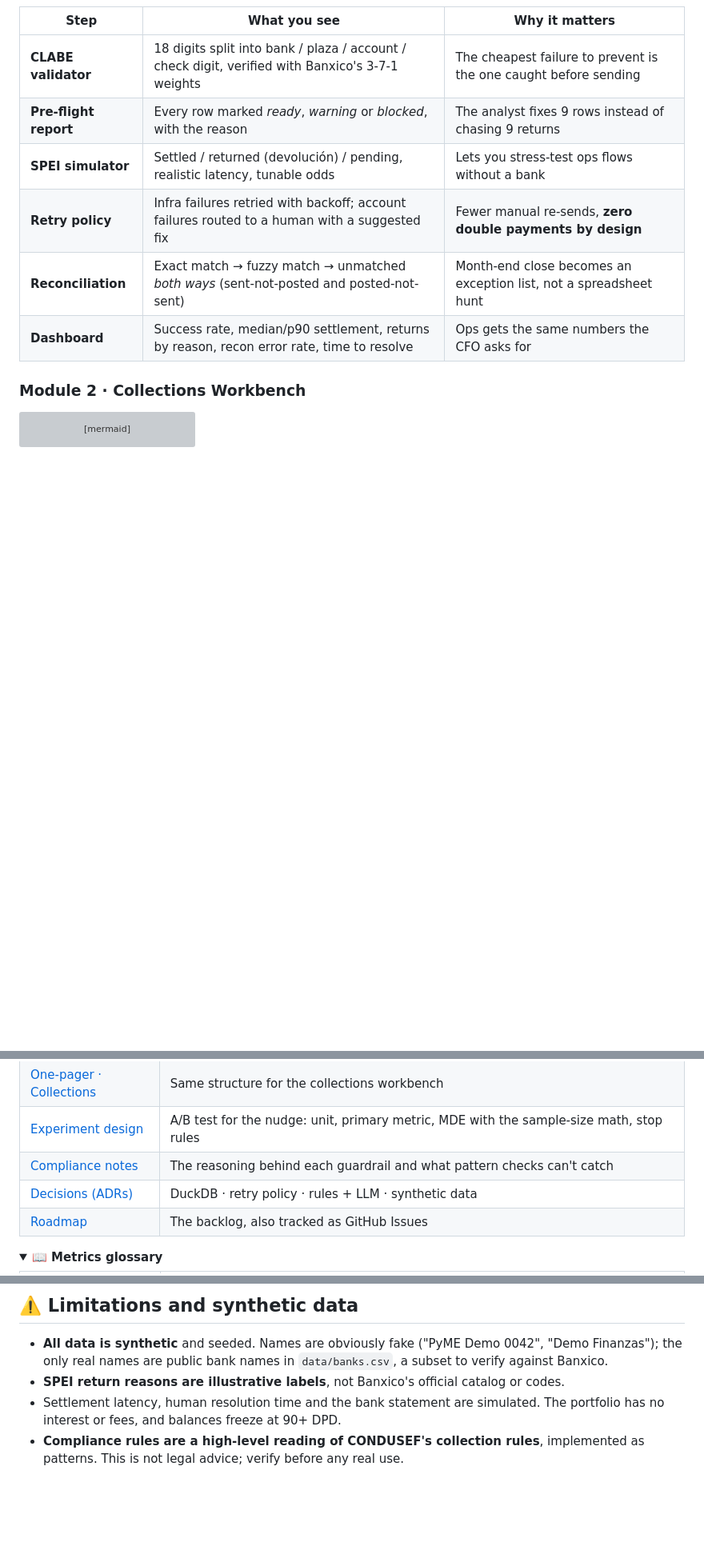
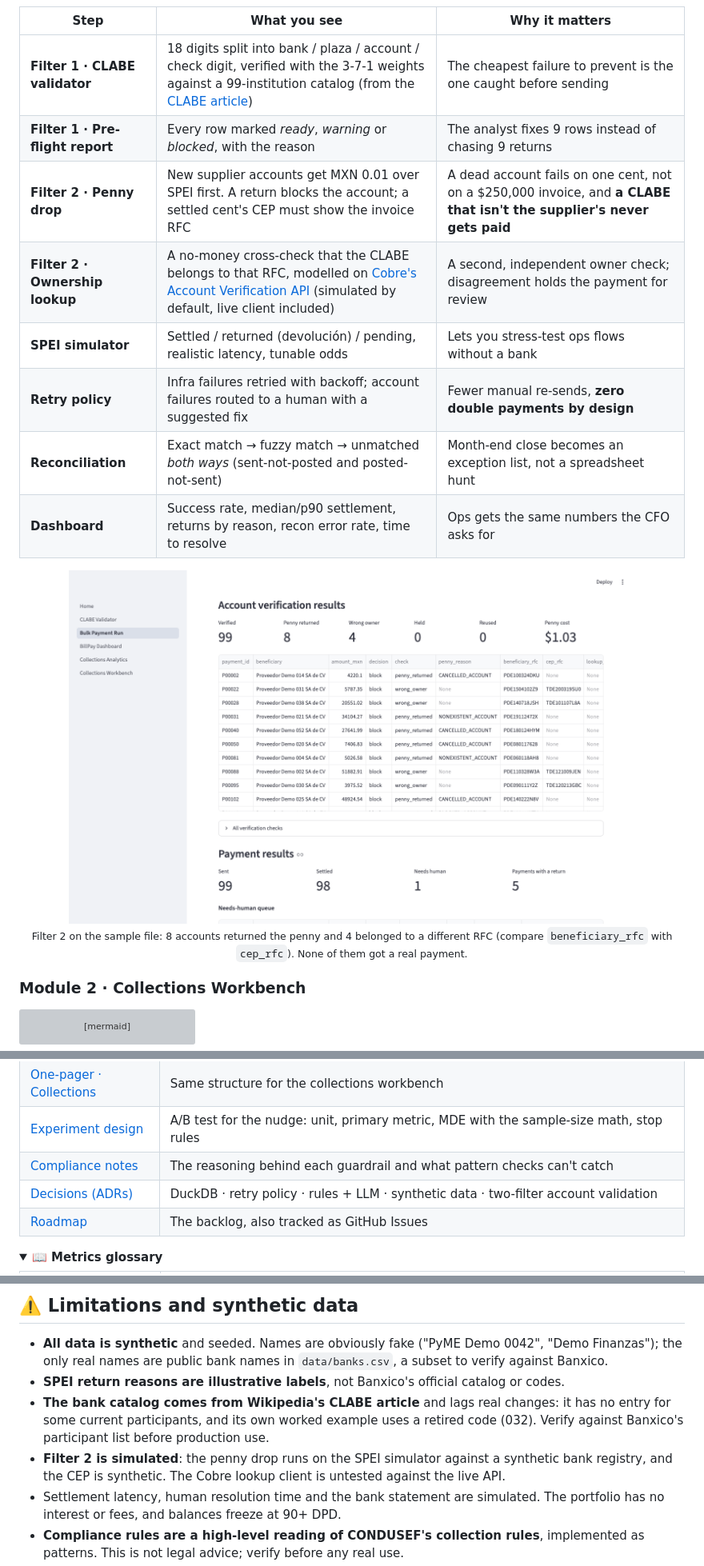
Before and after one commit to manuel-lomelin/mx-payments-ops-lab, a Markdown page: README.md, 3 parts joined by grey strips. Shown at 80% size. Rendered like a GitHub page; pictures changed too: docs/img/account-verification.png (added); folded sections open; blank space fills up the shorter version; grey boxes are pictures that could not be loaded.

```diff
--- a/README.md
+++ b/README.md
@@ -61,12 +64,20 @@ flowchart LR
 
 | Step | What you see | Why it matters |
 |---|---|---|
-| **CLABE validator** | 18 digits split into bank / plaza / account / check digit, verified with Banxico's 3-7-1 weights | The cheapest failure to prevent is the one caught before sending |
-| **Pre-flight report** | Every row marked *ready*, *warning* or *blocked*, with the reason | The analyst fixes 9 rows instead of chasing 9 returns |
+| **Filter 1 · CLABE validator** | 18 digits split into bank / plaza / account / check digit, verified with the 3-7-1 weights against a 99-institution catalog (from the [CLABE article](https://es.wikipedia.org/wiki/CLABE)) | The cheapest failure to prevent is the one caught before sending |
+| **Filter 1 · Pre-flight report** | Every row marked *ready*, *warning* or *blocked*, with the reason | The analyst fixes 9 rows instead of chasing 9 returns |
+| **Filter 2 · Penny drop** | New supplier accounts get MXN 0.01 over SPEI first. A return blocks the account; a settled cent's CEP must show the invoice RFC | A dead account fails on one cent, not on a $250,000 invoice, and **a CLABE that isn't the supplier's never gets paid** |
+| **Filter 2 · Ownership lookup** | A no-money cross-check that the CLABE belongs to that RFC, modelled on [Cobre's Account Verification API](https://docs.cobre.com/account-verification-1886570m0.md) (simulated by default, live client included) | A second, independent owner check; disagreement holds the payment for review |
 | **SPEI simulator** | Settled / returned (devolución) / pending, realistic latency, tunable odds | Lets you stress-test ops flows without a bank |
 | **Retry policy** | Infra failures retried with backoff; account failures routed to a human with a suggested fix | Fewer manual re-sends, **zero double payments by design** |
 | **Reconciliation** | Exact match → fuzzy match → unmatched *both ways* (sent-not-posted and posted-not-sent) | Month-end close becomes an exception list, not a spreadsheet hunt |
 | **Dashboard** | Success rate, median/p90 settlement, returns by reason, recon error rate, time to resolve | Ops gets the same numbers the CFO asks for |
+
+<div align="center">
+<img src="docs/img/account-verification.png" alt="Filter 2 results" width="85%">
+<br><sub>Filter 2 on the sample file: 8 accounts returned the penny and 4 belonged to a different RFC
+(compare <code>beneficiary_rfc</code> with <code>cep_rfc</code>). None of them got a real payment.</sub>
+</div>
 
 ### Module 2 · Collections Workbench
 
@@ -263,7 +312,7 @@ templates are used, and LLM drafts go through the same compliance checks.
 | [One-pager · Collections](docs/one-pager-collections.md) | Same structure for the collections workbench |
 | [Experiment design](docs/experiments.md) | A/B test for the nudge: unit, primary metric, MDE with the sample-size math, stop rules |
 | [Compliance notes](docs/compliance-notes.md) | The reasoning behind each guardrail and what pattern checks can't catch |
-| [Decisions (ADRs)](docs/decisions/) | DuckDB · retry policy · rules + LLM · synthetic data |
+| [Decisions (ADRs)](docs/decisions/) | DuckDB · retry policy · rules + LLM · synthetic data · two-filter account validation |
 | [Roadmap](docs/roadmap.md) | The backlog, also tracked as GitHub Issues |
 
 <details>
@@ -321,6 +370,12 @@ were caught that way and are documented in the PR history.
   "Demo Finanzas"); the only real names are public bank names in `data/banks.csv`, a subset
   to verify against Banxico.
 - **SPEI return reasons are illustrative labels**, not Banxico's official catalog or codes.
+- **The bank catalog comes from Wikipedia's CLABE article** and lags real changes: it has no
+  entry for some current participants, and its own worked example uses a retired code (032).
+  Verify against Banxico's participant list before production use.
+- **Filter 2 is simulated**: the penny drop runs on the SPEI simulator against a synthetic
+  bank registry, and the CEP is synthetic. The Cobre lookup client is untested against the
+  live API.
 - Settlement latency, human resolution time and the bank statement are simulated. The
   portfolio has no interest or fees, and balances freeze at 90+ DPD.
 - **Compliance rules are a high-level reading of CONDUSEF's collection rules**, implemented
```
Also changed, not shown: other parts of README.md (+55 -14 lines), docs/decisions/0005-two-filter-account-validation.md (added, +44 -0 lines), docs/one-pager-billpay.md (+7 -3 lines), docs/roadmap.md (+2 -1 lines), docs/img/billpay-dashboard.png, docs/img/bulk-payment-run.png.
